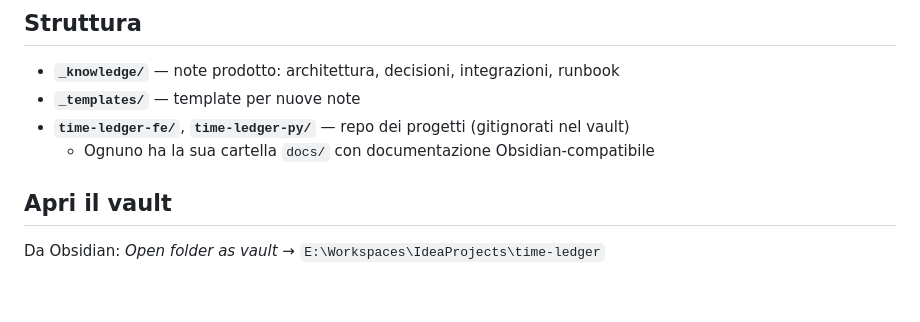
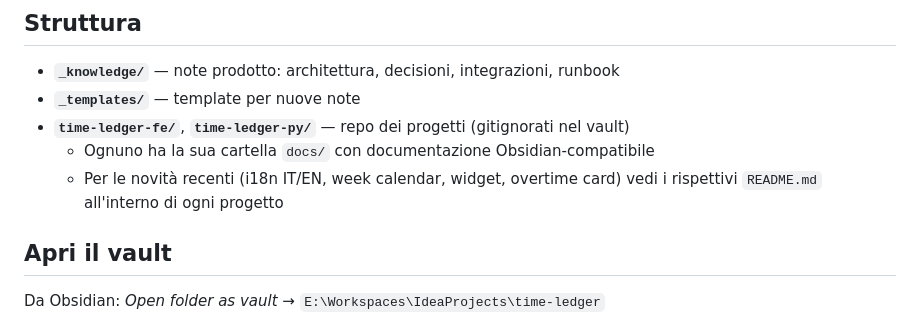
Before and after one commit to daniele-homelab/legal, a Markdown page: README.md, the part around the change. Rendered like a GitHub page; blank space fills up the shorter version.

```diff
--- a/README.md
+++ b/README.md
@@ -8,6 +8,7 @@ Knowledge base del prodotto **time-ledger** (frontend + backend).
 - **`_templates/`** — template per nuove note
 - **`time-ledger-fe/`**, **`time-ledger-py/`** — repo dei progetti (gitignorati nel vault)
   - Ognuno ha la sua cartella `docs/` con documentazione Obsidian-compatibile
+  - Per le novità recenti (i18n IT/EN, week calendar, widget, overtime card) vedi i rispettivi `README.md` all'interno di ogni progetto
 
 ## Apri il vault
 
```
